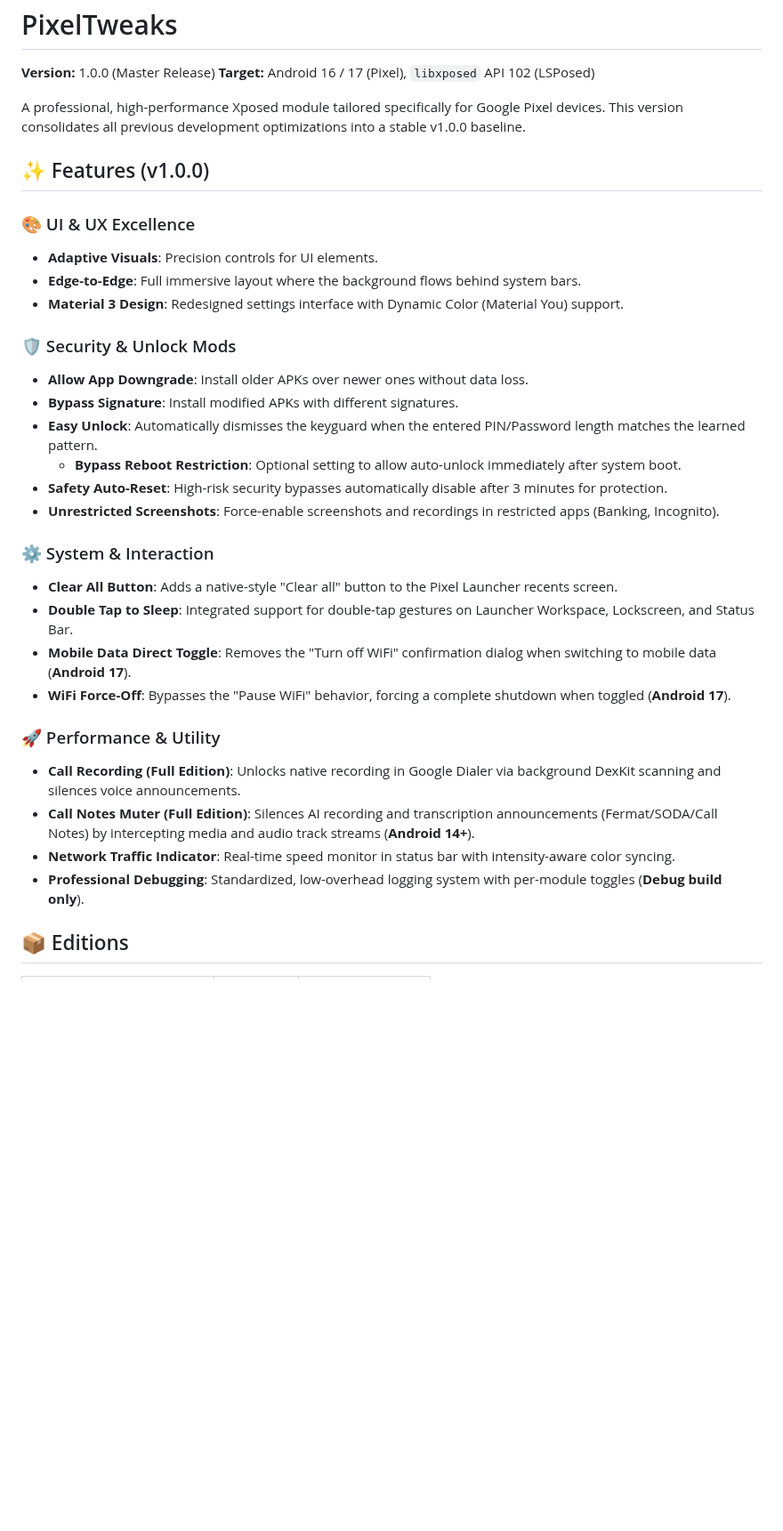
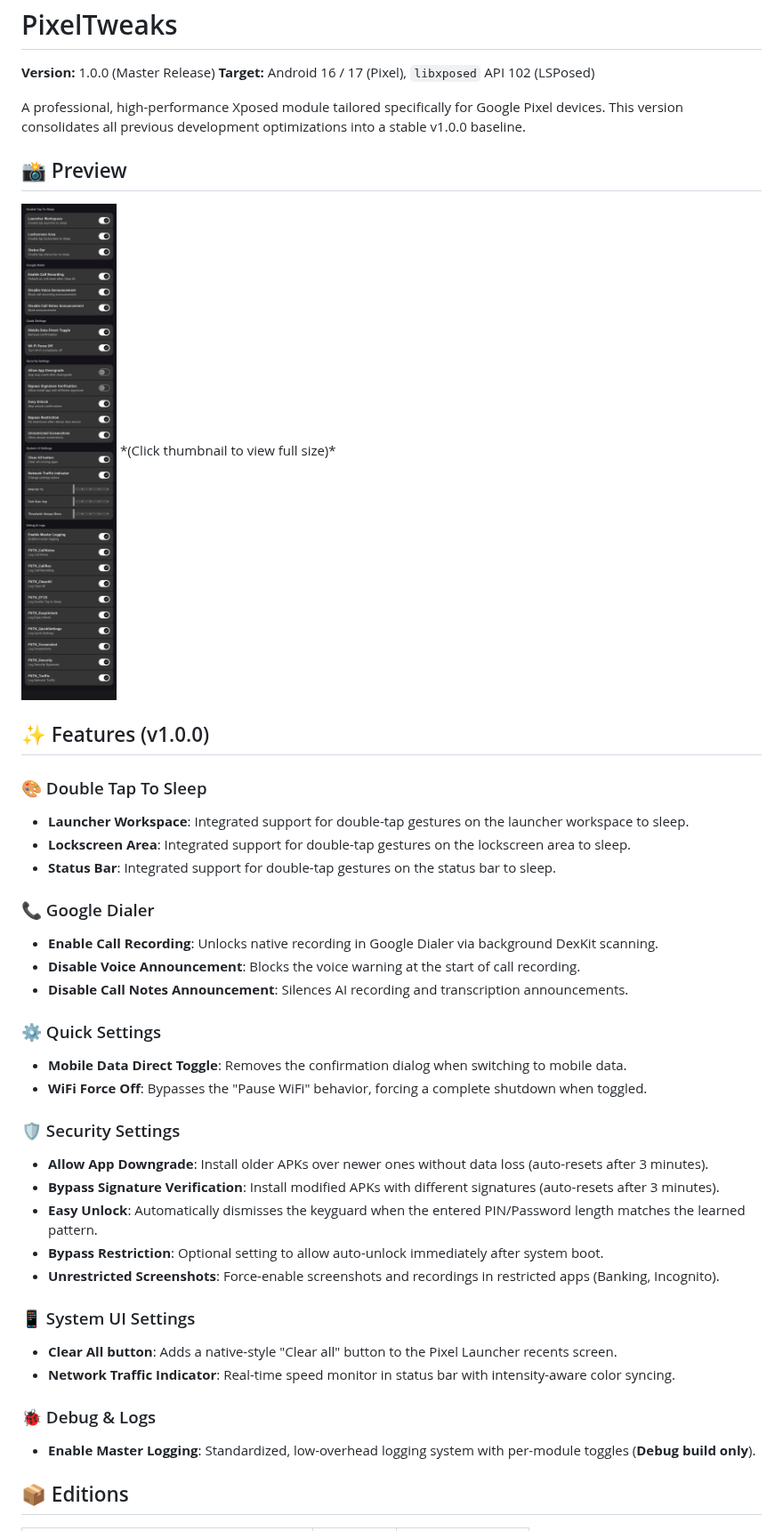
Before and after one commit to hohojia886/PixelTweaks, a Markdown page: README.md, the part around one of its changes. Shown at 89% size. Rendered like a GitHub page; pictures changed too: art/screenshot.png (added); blank space fills up the shorter version.

```diff
--- a/README.md
+++ b/README.md
@@ -5,32 +5,42 @@
 
 A professional, high-performance Xposed module tailored specifically for Google Pixel devices. This version consolidates all previous development optimizations into a stable v1.0.0 baseline.
 
+## 📸 Preview
+
+<a href="art/screenshot.png" target="_blank">
+  <img src="art/screenshot.png" alt="PixelTweaks Settings Preview" width="300"/>
+</a>
+*(Click thumbnail to view full size)*
+
 ## ✨ Features (v1.0.0)
 
-### 🎨 UI & UX Excellence
-- **Adaptive Visuals**: Precision controls for UI elements.
-- **Edge-to-Edge**: Full immersive layout where the background flows behind system bars.
-- **Material 3 Design**: Redesigned settings interface with Dynamic Color (Material You) support.
+### 🎨 Double Tap To Sleep
+- **Launcher Workspace**: Integrated support for double-tap gestures on the launcher workspace to sleep.
+- **Lockscreen Area**: Integrated support for double-tap gestures on the lockscreen area to sleep.
+- **Status Bar**: Integrated support for double-tap gestures on the status bar to sleep.
 
-### 🛡️ Security & Unlock Mods
-- **Allow App Downgrade**: Install older APKs over newer ones without data loss.
-- **Bypass Signature**: Install modified APKs with different signatures.
+### 📞 Google Dialer
+- **Enable Call Recording**: Unlocks native recording in Google Dialer via background DexKit scanning.
+- **Disable Voice Announcement**: Blocks the voice warning at the start of call recording.
+- **Disable Call Notes Announcement**: Silences AI recording and transcription announcements.
+
+### ⚙️ Quick Settings
+- **Mobile Data Direct Toggle**: Removes the confirmation dialog when switching to mobile data.
+- **WiFi Force Off**: Bypasses the "Pause WiFi" behavior, forcing a complete shutdown when toggled.
+
+### 🛡️ Security Settings
+- **Allow App Downgrade**: Install older APKs over newer ones without data loss (auto-resets after 3 minutes).
+- **Bypass Signature Verification**: Install modified APKs with different signatures (auto-resets after 3 minutes).
 - **Easy Unlock**: Automatically dismisses the keyguard when the entered PIN/Password length matches the learned pattern.
-  - **Bypass Reboot Restriction**: Optional setting to allow auto-unlock immediately after system boot.
-- **Safety Auto-Reset**: High-risk security bypasses automatically disable after 3 minutes for protection.
+- **Bypass Restriction**: Optional setting to allow auto-unlock immediately after system boot.
 - **Unrestricted Screenshots**: Force-enable screenshots and recordings in restricted apps (Banking, Incognito).
 
-### ⚙️ System & Interaction
-- **Clear All Button**: Adds a native-style "Clear all" button to the Pixel Launcher recents screen.
-- **Double Tap to Sleep**: Integrated support for double-tap gestures on Launcher Workspace, Lockscreen, and Status Bar.
-- **Mobile Data Direct Toggle**: Removes the "Turn off WiFi" confirmation dialog when switching to mobile data (**Android 17**).
-- **WiFi Force-Off**: Bypasses the "Pause WiFi" behavior, forcing a complete shutdown when toggled (**Android 17**).
+### 📱 System UI Settings
+- **Clear All button**: Adds a native-style "Clear all" button to the Pixel Launcher recents screen.
+- **Network Traffic Indicator**: Real-time speed monitor in status bar with intensity-aware color syncing.
 
-### 🚀 Performance & Utility
-- **Call Recording (Full Edition)**: Unlocks native recording in Google Dialer via background DexKit scanning and silences voice announcements.
-- **Call Notes Muter (Full Edition)**: Silences AI recording and transcription announcements (Fermat/SODA/Call Notes) by intercepting media and audio track streams (**Android 14+**).
-- **Network Traffic Indicator**: Real-time speed monitor in status bar with intensity-aware color syncing.
-- **Professional Debugging**: Standardized, low-overhead logging system with per-module toggles (**Debug build only**).
+### 🐞 Debug & Logs
+- **Enable Master Logging**: Standardized, low-overhead logging system with per-module toggles (**Debug build only**).
 
 ## 📦 Editions
 
```
Also changed, not shown: other parts of README.md (+6 -6 lines), 1 other file.
